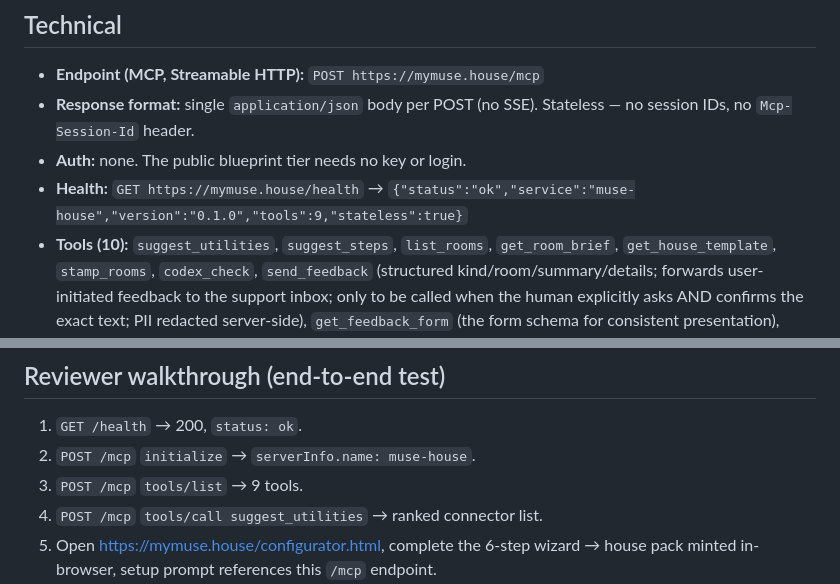
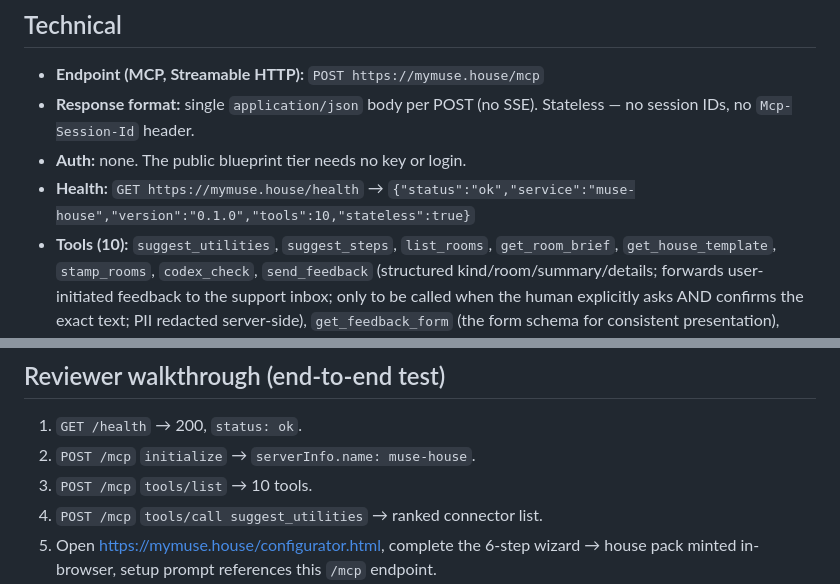
Before and after one commit to 0xRayAI/muse-house, a Markdown page: SUBMISSION.md, 2 parts joined by grey strips. Drawn GitHub-style.

Commit message:
docs: SUBMISSION.md tool count 9→10 (match live health)
Health example and walkthrough tools/list now match live GET /health tools:10 and tools.mjs.

```diff
--- a/SUBMISSION.md
+++ b/SUBMISSION.md
@@ -30,7 +30,7 @@ Use this when applying at https://muse.ai/platform (work-email login required).
   Stateless — no session IDs, no `Mcp-Session-Id` header.
 - **Auth:** none. The public blueprint tier needs no key or login.
 - **Health:** `GET https://mymuse.house/health`
-  → `{"status":"ok","service":"muse-house","version":"0.1.0","tools":9,"stateless":true}`
+  → `{"status":"ok","service":"muse-house","version":"0.1.0","tools":10,"stateless":true}`
 - **Tools (10):** `suggest_utilities`, `suggest_steps`, `list_rooms`,
   `get_room_brief`, `get_house_template`, `stamp_rooms`, `codex_check`,
   `send_feedback` (structured kind/room/summary/details; forwards
@@ -85,7 +85,7 @@ Use this when applying at https://muse.ai/platform (work-email login required).
 
 1. `GET /health` → 200, `status: ok`.
 2. `POST /mcp` `initialize` → `serverInfo.name: muse-house`.
-3. `POST /mcp` `tools/list` → 9 tools.
+3. `POST /mcp` `tools/list` → 10 tools.
 4. `POST /mcp` `tools/call suggest_utilities` → ranked connector list.
 5. Open https://mymuse.house/configurator.html,
    complete the 6-step wizard → house pack minted in-browser, setup prompt
```
